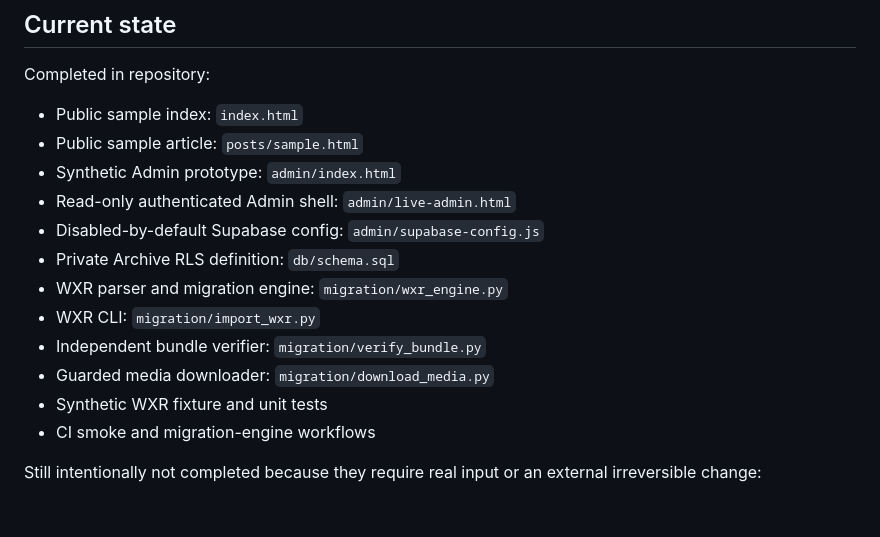
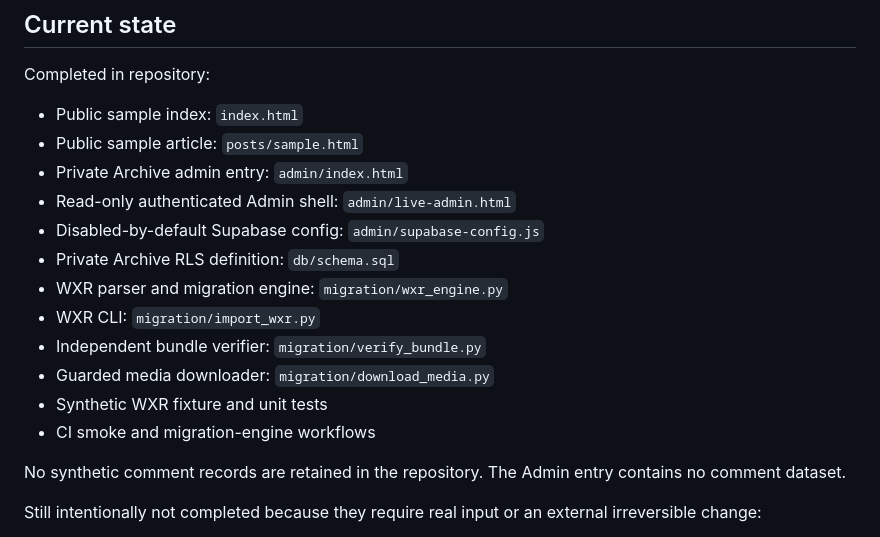
Before and after one commit to studio-naojun/website, a Markdown page: sites/wordpress-blog/README.md, the part around the change. Rendered like a GitHub page; blank space fills up the shorter version.

Commit message:
Update migration docs after removing synthetic Admin data

```diff
--- a/sites/wordpress-blog/README.md
+++ b/sites/wordpress-blog/README.md
@@ -16,7 +16,7 @@ Completed in repository:
 
 - Public sample index: `index.html`
 - Public sample article: `posts/sample.html`
-- Synthetic Admin prototype: `admin/index.html`
+- Private Archive admin entry: `admin/index.html`
 - Read-only authenticated Admin shell: `admin/live-admin.html`
 - Disabled-by-default Supabase config: `admin/supabase-config.js`
 - Private Archive RLS definition: `db/schema.sql`
@@ -26,6 +26,8 @@ Completed in repository:
 - Guarded media downloader: `migration/download_media.py`
 - Synthetic WXR fixture and unit tests
 - CI smoke and migration-engine workflows
+
+No synthetic comment records are retained in the repository. The Admin entry contains no comment dataset.
 
 Still intentionally not completed because they require real input or an external irreversible change:
 
```
